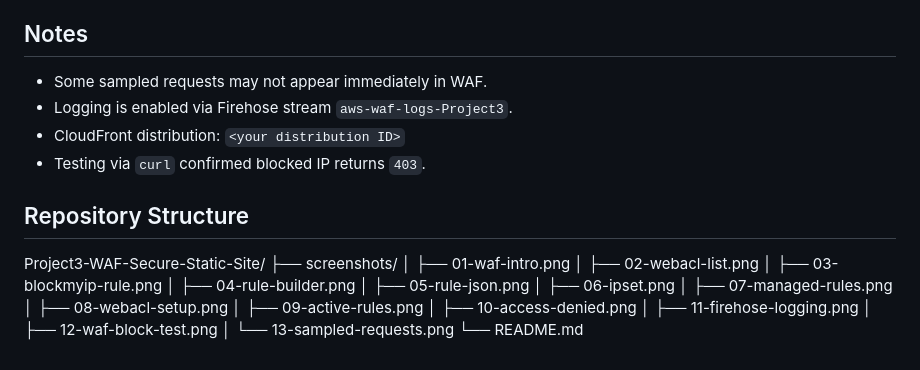
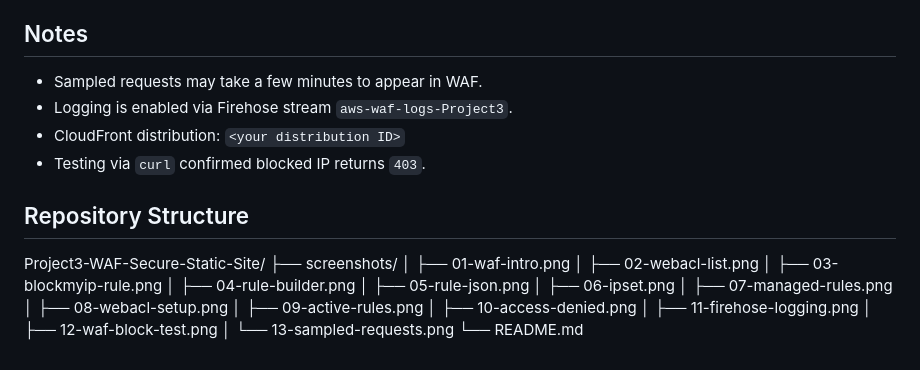
Before and after one commit to amirreza-mansourabadi/Project3-WAF-Secure-Static-Site, a Markdown page: README.md, the part around one of its changes. Rendered like a GitHub page.

Commit message:
Add README with full project documentation and screenshots

```diff
--- a/README.md
+++ b/README.md
@@ -81,26 +81,11 @@ Displays the WAF sampled requests interface. This shows requests matching your r
 
 ## Notes
 
-- Some sampled requests may not appear immediately in WAF.
+- Sampled requests may take a few minutes to appear in WAF.
 - Logging is enabled via Firehose stream `aws-waf-logs-Project3`.
 - CloudFront distribution: `<your distribution ID>`
 - Testing via `curl` confirmed blocked IP returns `403`.
 
 ## Repository Structure
 
-Project3-WAF-Secure-Static-Site/
-├── screenshots/
-│   ├── 01-waf-intro.png
-│   ├── 02-webacl-list.png
-│   ├── 03-blockmyip-rule.png
-│   ├── 04-rule-builder.png
-│   ├── 05-rule-json.png
-│   ├── 06-ipset.png
-│   ├── 07-managed-rules.png
-│   ├── 08-webacl-setup.png
-│   ├── 09-active-rules.png
-│   ├── 10-access-denied.png
-│   ├── 11-firehose-logging.png
-│   ├── 12-waf-block-test.png
-│   └── 13-sampled-requests.png
-└── README.md
+Project3-WAF-Secure-Static-Site/ ├── screenshots/ │   ├── 01-waf-intro.png │   ├── 02-webacl-list.png │   ├── 03-blockmyip-rule.png │   ├── 04-rule-builder.png │   ├── 05-rule-json.png │   ├── 06-ipset.png │   ├── 07-managed-rules.png │   ├── 08-webacl-setup.png │   ├── 09-active-rules.png │   ├── 10-access-denied.png │   ├── 11-firehose-logging.png │   ├── 12-waf-block-test.png │   └── 13-sampled-requests.png └── README.md
```
Also changed, not shown: other parts of README.md (+26 -26 lines).
